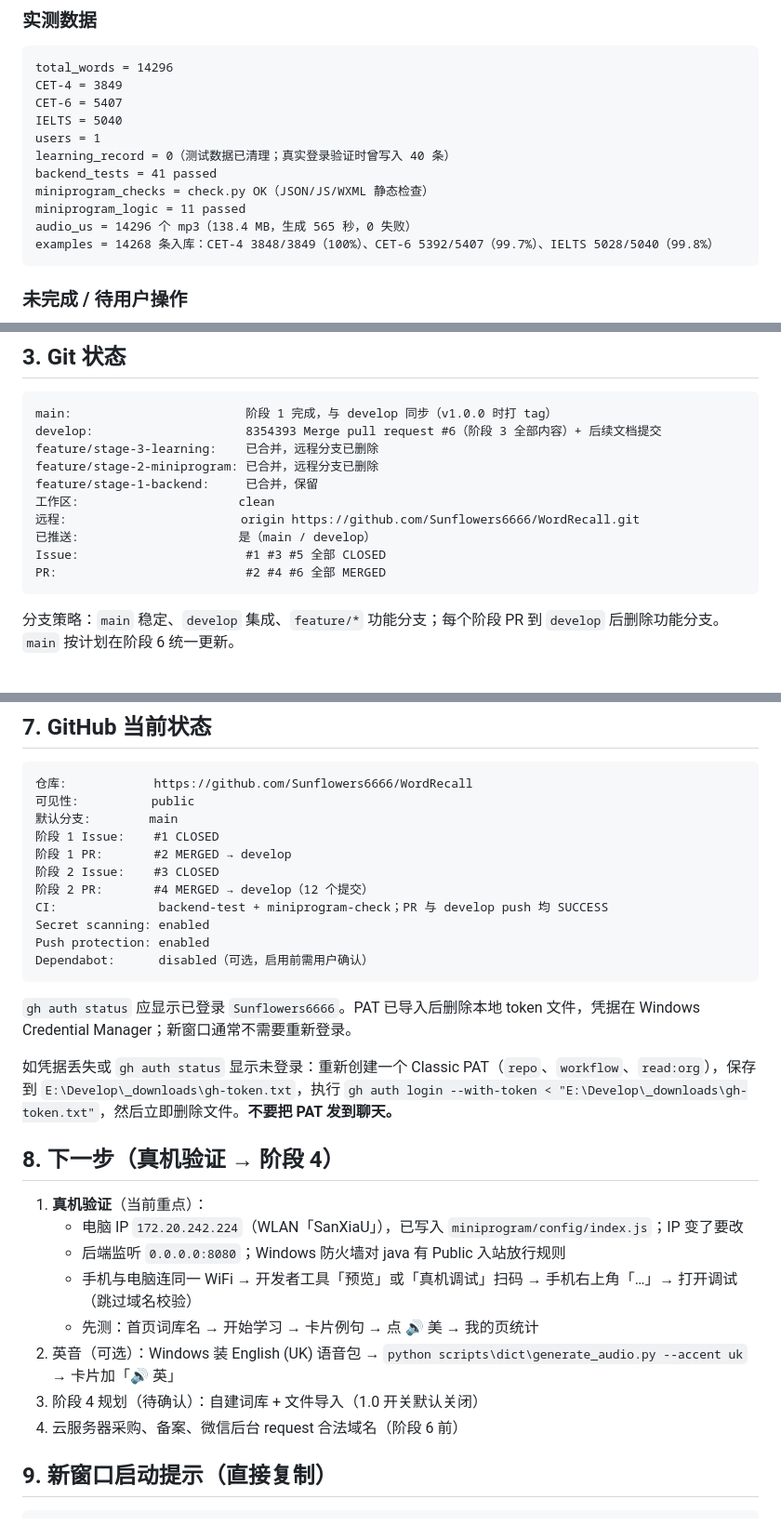
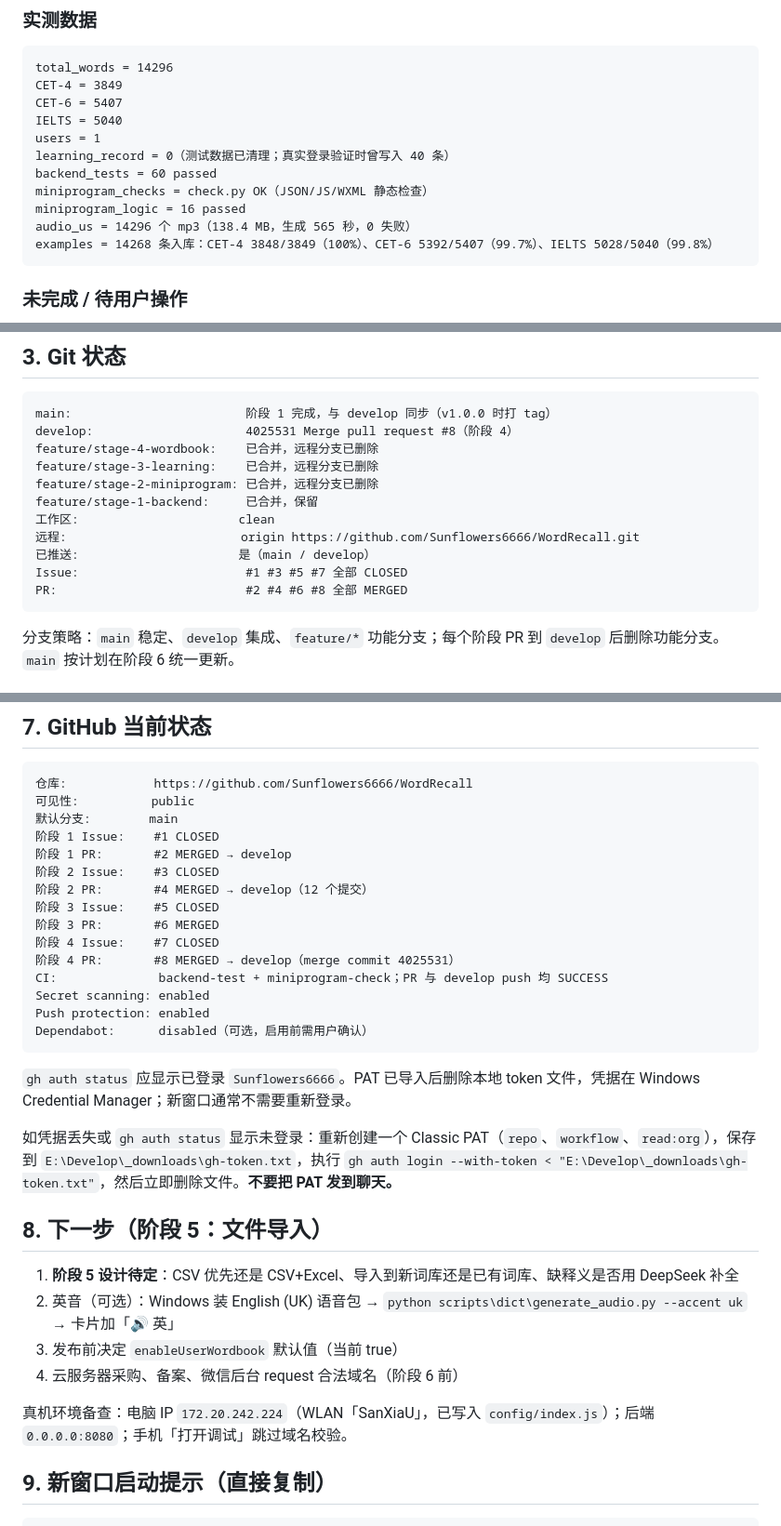
Before and after one commit to Sunflowers6666/WordRecall, a Markdown page: docs/HANDOFF.md, 3 parts joined by grey strips. Shown at 93% size. Rendered like a GitHub page.

Commit message:
docs: 阶段 4 合并完成，交接更新到 develop 状态与阶段 5 规划

````diff
--- a/docs/HANDOFF.md
+++ b/docs/HANDOFF.md
@@ -90,9 +90,9 @@ CET-6 = 5407
 IELTS = 5040
 users = 1
 learning_record = 0（测试数据已清理；真实登录验证时曾写入 40 条）
-backend_tests = 41 passed
+backend_tests = 60 passed
 miniprogram_checks = check.py OK（JSON/JS/WXML 静态检查）
-miniprogram_logic = 11 passed
+miniprogram_logic = 16 passed
 audio_us = 14296 个 mp3（138.4 MB，生成 565 秒，0 失败）
 examples = 14268 条入库：CET-4 3848/3849（100%）、CET-6 5392/5407（99.7%）、IELTS 5028/5040（99.8%）
 ```
@@ -109,15 +109,16 @@ examples = 14268 条入库：CET-4 3848/3849（100%）、CET-6 5392/5407（99.7%
 
 ```text
 main:                        阶段 1 完成，与 develop 同步（v1.0.0 时打 tag）
-develop:                     8354393 Merge pull request #6（阶段 3 全部内容）+ 后续文档提交
+develop:                     4025531 Merge pull request #8（阶段 4）
+feature/stage-4-wordbook:    已合并，远程分支已删除
 feature/stage-3-learning:    已合并，远程分支已删除
 feature/stage-2-miniprogram: 已合并，远程分支已删除
 feature/stage-1-backend:     已合并，保留
 工作区:                      clean
 远程:                        origin https://github.com/Sunflowers6666/WordRecall.git
 已推送:                      是（main / develop）
-Issue:                       #1 #3 #5 全部 CLOSED
-PR:                          #2 #4 #6 全部 MERGED
+Issue:                       #1 #3 #5 #7 全部 CLOSED
+PR:                          #2 #4 #6 #8 全部 MERGED
 ```
 
 分支策略：`main` 稳定、`develop` 集成、`feature/*` 功能分支；每个阶段 PR 到 `develop` 后删除功能分支。`main` 按计划在阶段 6 统一更新。
@@ -188,6 +189,10 @@ mysql --defaults-extra-file="E:\Develop\MySQL\.secrets\client-root.cnf" -D worda
 阶段 1 PR:       #2 MERGED → develop
 阶段 2 Issue:    #3 CLOSED
 阶段 2 PR:       #4 MERGED → develop（12 个提交）
+阶段 3 Issue:    #5 CLOSED
+阶段 3 PR:       #6 MERGED
+阶段 4 Issue:    #7 CLOSED
+阶段 4 PR:       #8 MERGED → develop（merge commit 4025531）
 CI:              backend-test + miniprogram-check；PR 与 develop push 均 SUCCESS
 Secret scanning: enabled
 Push protection: enabled
@@ -198,16 +203,14 @@ Dependabot:      disabled（可选，启用前需用户确认）
 
 如凭据丢失或 `gh auth status` 显示未登录：重新创建一个 Classic PAT（`repo`、`workflow`、`read:org`），保存到 `E:\Develop\_downloads\gh-token.txt`，执行 `gh auth login --with-token < "E:\Develop\_downloads\gh-token.txt"`，然后立即删除文件。**不要把 PAT 发到聊天。**
 
-## 8. 下一步（真机验证 → 阶段 4）
+## 8. 下一步（阶段 5：文件导入）
 
-1. **真机验证**（当前重点）：
-   - 电脑 IP `172.20.242.224`（WLAN「SanXiaU」），已写入 `miniprogram/config/index.js`；IP 变了要改
-   - 后端监听 `0.0.0.0:8080`；Windows 防火墙对 java 有 Public 入站放行规则
-   - 手机与电脑连同一 WiFi → 开发者工具「预览」或「真机调试」扫码 → 手机右上角「…」→ 打开调试（跳过域名校验）
-   - 先测：首页词库名 → 开始学习 → 卡片例句 → 点 🔊 美 → 我的页统计
+1. **阶段 5 设计待定**：CSV 优先还是 CSV+Excel、导入到新词库还是已有词库、缺释义是否用 DeepSeek 补全
 2. 英音（可选）：Windows 装 English (UK) 语音包 → `python scripts\dict\generate_audio.py --accent uk` → 卡片加「🔊 英」
-3. 阶段 4 规划（待确认）：自建词库 + 文件导入（1.0 开关默认关闭）
+3. 发布前决定 `enableUserWordbook` 默认值（当前 true）
 4. 云服务器采购、备案、微信后台 request 合法域名（阶段 6 前）
+
+真机环境备查：电脑 IP `172.20.242.224`（WLAN「SanXiaU」，已写入 `config/index.js`）；后端 `0.0.0.0:8080`；手机「打开调试」跳过域名校验。
 
 ## 9. 新窗口启动提示（直接复制）
 
````
Also changed, not shown: other parts of docs/HANDOFF.md (+2 -2 lines).
